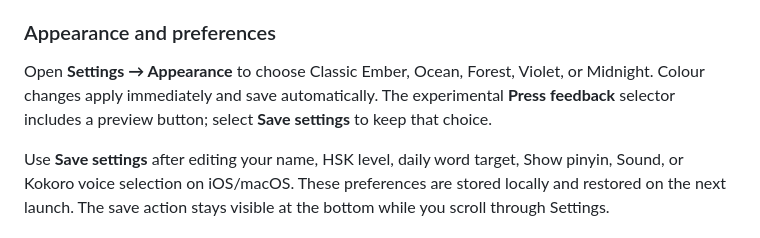
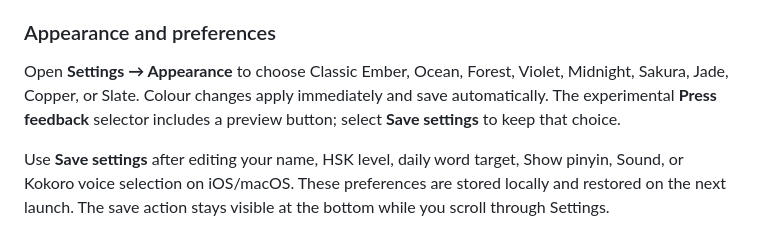
Before and after one commit to llee05/my-language-app, a Markdown page: README.md, the part around the change. Drawn GitHub-style.

Commit message:
docs: describe the expanded appearance themes

```diff
--- a/README.md
+++ b/README.md
@@ -265,9 +265,9 @@ for the answer to save; retries count the answer once.
 ### Appearance and preferences
 
 Open **Settings → Appearance** to choose Classic Ember, Ocean, Forest, Violet,
-or Midnight. Colour changes apply immediately and save automatically. The
-experimental **Press feedback** selector includes a preview button; select
-**Save settings** to keep that choice.
+Midnight, Sakura, Jade, Copper, or Slate. Colour changes apply immediately and
+save automatically. The experimental **Press feedback** selector includes a
+preview button; select **Save settings** to keep that choice.
 
 Use **Save settings** after editing your name, HSK level, daily word target,
 Show pinyin, Sound, or Kokoro voice selection on iOS/macOS. These preferences are stored
```
Also changed, not shown: AGENTS.md (+1 -1 lines).
